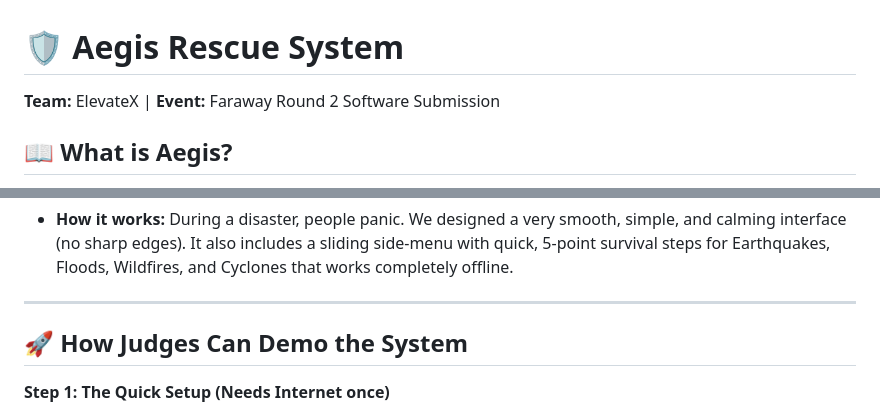
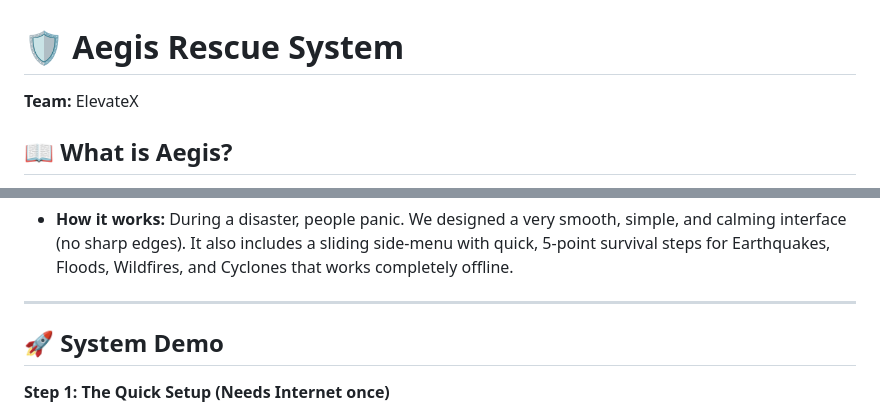
Before and after one commit to joneskrishwin5-maker/Aegis-Rescue-System, a Markdown page: README.md, 2 parts joined by grey strips. Rendered like a GitHub page.

Commit message:
Revise team info and demo instructions in README
Updated the README to reflect changes in team and demo section.

```diff
--- a/README.md
+++ b/README.md
@@ -1,5 +1,5 @@
 # 🛡️ Aegis Rescue System
-**Team:** ElevateX | **Event:** Faraway Round 2 Software Submission
+**Team:** ElevateX
 
 ## 📖 What is Aegis?
 When a natural disaster strikes, the internet and cell towers are usually the first things to fail. **Aegis Rescue System** is a two-part disaster management platform: an offline mobile app for victims, and a live web dashboard for rescue teams.
@@ -30,7 +30,7 @@ It uses "Mesh Networking" (connecting phones directly to each other via Bluetoot
 
 ---
 
-## 🚀 How Judges Can Demo the System
+## 🚀 System Demo
 
 **Step 1: The Quick Setup (Needs Internet once)**
 1. Install the Android App on a phone.
```
